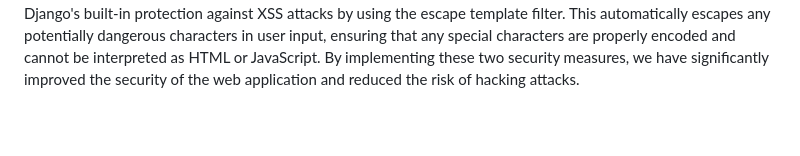
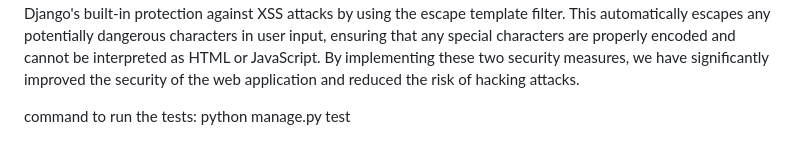
Before and after one commit to mariosaldanha10/djangoProject_app, a Markdown page: README.md, the part around the change. GitHub-like rendering; blank space fills up the shorter version.

```diff
--- a/README.md
+++ b/README.md
@@ -26,3 +26,5 @@ This application was thoroughly tested with a combination of manual and automati
 
 In the web application, we have implemented two additional security measures to prevent hacking attacks. The first measure is to prevent SQL injection attacks. We have modified the implementation of the vote view to use parameterized queries instead of constructing raw SQL queries using string concatenation. This ensures that the input is properly sanitized and prevents SQL injection attacks. We have also used the transaction.atomic context manager to ensure that the query is executed in a single transaction, which ensures consistency and prevents data corruption in case of errors.
 The second measure is to prevent Cross-Site Scripting (XSS) attacks. We have used Django's built-in protection against XSS attacks by using the escape template filter. This automatically escapes any potentially dangerous characters in user input, ensuring that any special characters are properly encoded and cannot be interpreted as HTML or JavaScript. By implementing these two security measures, we have significantly improved the security of the web application and reduced the risk of hacking attacks.
+
+command to run the tests: python manage.py test
```
